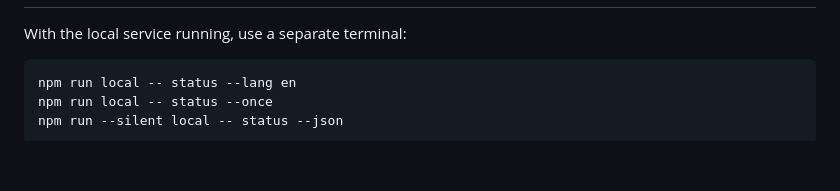
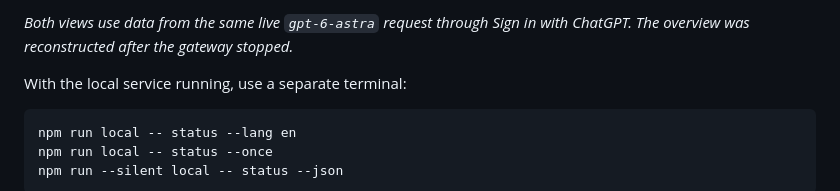
Before and after one commit to SleepyLGod/planvalve, a Markdown page: README.md, the part around one of its changes. GitHub-like rendering; blank space fills up the shorter version.

Commit message:
docs: show PlanValve dashboard and request details
Signed-off-by: SleepyLGod <haodong.lu.me@gmail.com>

```diff
--- a/README.md
+++ b/README.md
@@ -71,3 +87,4 @@ Local setup creates private `data/local/gateway.json` and `client.key`. Repeated
+*Both views use data from the same live `gpt-6-astra` request through Sign in with ChatGPT. The overview was reconstructed after the gateway stopped.*
 
 With the local service running, use a separate terminal:
 
```
Also changed, not shown: other parts of README.md (+16 -0 lines), docs/assets/dashboard-en.png (added), docs/assets/request-detail-en.png (added).
